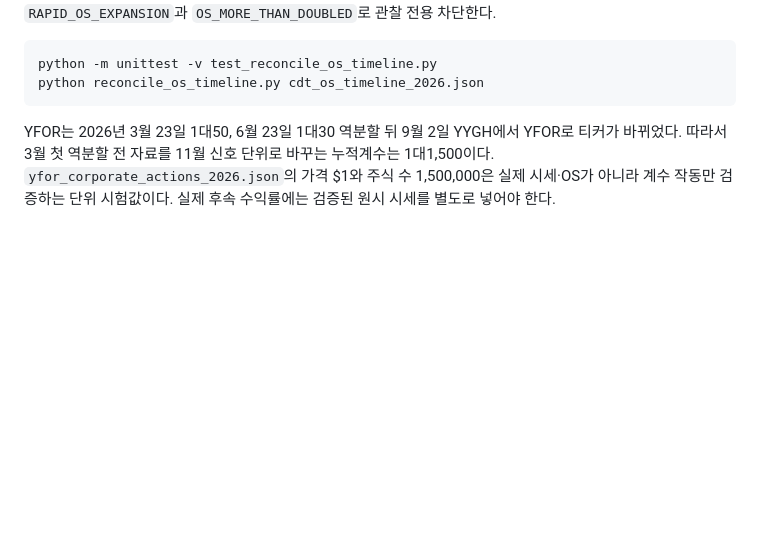
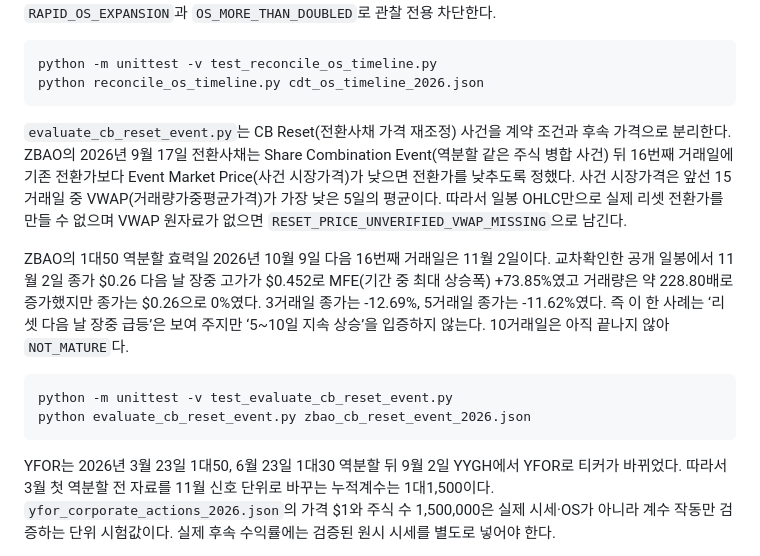
Before and after one commit to roostruth-source/luca-free-eod-research, a Markdown page: research/v10_rabbitstock/README.md, the part around the change. GitHub-like rendering; blank space fills up the shorter version.

Commit message:
V35: document ZBAO CB reset event guard

````diff
--- a/research/v10_rabbitstock/README.md
+++ b/research/v10_rabbitstock/README.md
@@ -55,6 +55,15 @@ python reconcile_supply_bundles.py cdt_supply_bundle_reconciliation_2026.json
 ```bash
 python -m unittest -v test_reconcile_os_timeline.py
 python reconcile_os_timeline.py cdt_os_timeline_2026.json
+```
+
+`evaluate_cb_reset_event.py`는 CB Reset(전환사채 가격 재조정) 사건을 계약 조건과 후속 가격으로 분리한다. ZBAO의 2026년 9월 17일 전환사채는 Share Combination Event(역분할 같은 주식 병합 사건) 뒤 16번째 거래일에 기존 전환가보다 Event Market Price(사건 시장가격)가 낮으면 전환가를 낮추도록 정했다. 사건 시장가격은 앞선 15거래일 중 VWAP(거래량가중평균가격)가 가장 낮은 5일의 평균이다. 따라서 일봉 OHLC만으로 실제 리셋 전환가를 만들 수 없으며 VWAP 원자료가 없으면 `RESET_PRICE_UNVERIFIED_VWAP_MISSING`으로 남긴다.
+
+ZBAO의 1대50 역분할 효력일 2026년 10월 9일 다음 16번째 거래일은 11월 2일이다. 교차확인한 공개 일봉에서 11월 2일 종가 $0.26 다음 날 장중 고가가 $0.452로 MFE(기간 중 최대 상승폭) +73.85%였고 거래량은 약 228.80배로 증가했지만 종가는 $0.26으로 0%였다. 3거래일 종가는 -12.69%, 5거래일 종가는 -11.62%였다. 즉 이 한 사례는 ‘리셋 다음 날 장중 급등’은 보여 주지만 ‘5~10일 지속 상승’을 입증하지 않는다. 10거래일은 아직 끝나지 않아 `NOT_MATURE`다.
+
+```bash
+python -m unittest -v test_evaluate_cb_reset_event.py
+python evaluate_cb_reset_event.py zbao_cb_reset_event_2026.json
 ```
 
 YFOR는 2026년 3월 23일 1대50, 6월 23일 1대30 역분할 뒤 9월 2일 YYGH에서 YFOR로 티커가 바뀌었다. 따라서 3월 첫 역분할 전 자료를 11월 신호 단위로 바꾸는 누적계수는 1대1,500이다. `yfor_corporate_actions_2026.json`의 가격 $1와 주식 수 1,500,000은 실제 시세·OS가 아니라 계수 작동만 검증하는 단위 시험값이다. 실제 후속 수익률에는 검증된 원시 시세를 별도로 넣어야 한다.
````
